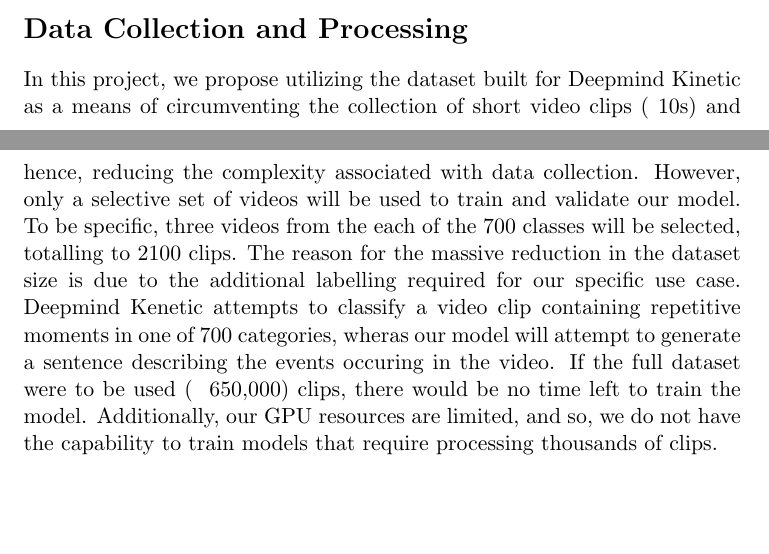
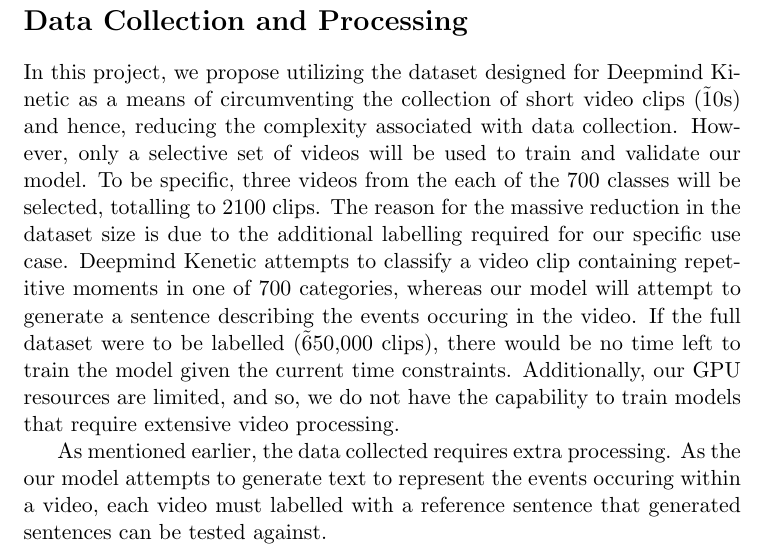
Before and after one commit to urmzd/lepus-classifier, a LaTeX document (docs/proposals/video-captioning-proposal.tex): two parts of pages 1 and 2 of 2 before the commit and part of page 2 of 2 after it, the two joined at a grey line, cut so that both start at the same text, the shorter picture padded with empty space. Compiled offline with pdfLaTeX.

Commit message:
doc proposal to include video labelling step

```diff
--- a/docs/proposals/video-captioning-proposal.tex
+++ b/docs/proposals/video-captioning-proposal.tex
@@ -26,14 +27,17 @@ can generate a single sentence describing the events in the input.
 \section{Data Collection and Processing}
-In this project, we propose utilizing the dataset built for Deepmind Kinetic as a means of
-circumventing the collection of short video clips (~10s) and hence, reducing the complexity associated
+In this project, we propose utilizing the dataset designed for Deepmind Kinetic as a means of
+circumventing the collection of short video clips (\~10s) and hence, reducing the complexity associated
 with data collection. However, only a selective set of videos will be used to train and validate
 our model. To be specific, three videos from the each of the 700 classes will be selected, totalling
 to 2100 clips. The reason for the massive reduction in the dataset size is due to the additional labelling
 required for our specific use case. Deepmind Kenetic attempts to classify a video clip containing repetitive moments
-in one of 700 categories, wheras our model will attempt to generate a sentence describing the events occuring in the video.
-If the full dataset were to be used (~ 650,000) clips, there would be no time left to train the model. Additionally,
-our GPU resources are limited, and so, we do not have the capability to train models that require processing thousands of
-clips.
+in one of 700 categories, whereas our model will attempt to generate a sentence describing the events occuring in the video.
+If the full dataset were to be labelled (\~650,000 clips), there would be no time left to train the model given the current time
+constraints. Additionally, our GPU resources are limited, and so, we do not have the capability to train models
+that require extensive video processing.
+
+As mentioned earlier, the data collected requires extra processing. As the our model attempts to generate text to represent
+the events occuring within a video, each video must labelled with a reference sentence that generated sentences can be tested against.
 
 
 \end{document}
```
Also changed, not shown: docs/proposals/video-captioning-proposal.pdf, docs/proposals/video-captioning-proposal.tex (1 more changed lines).
